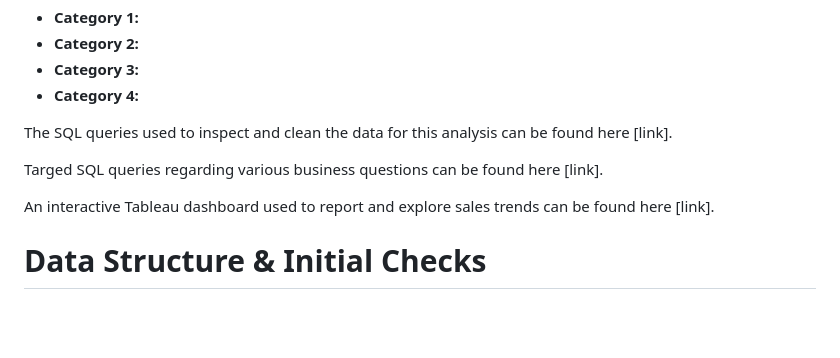
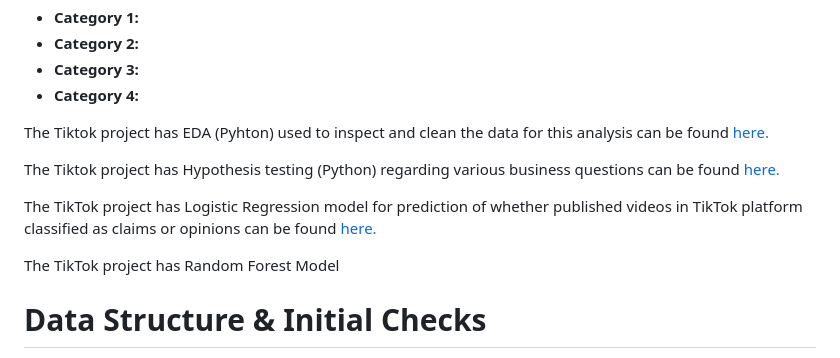
Before and after one commit to nourlybeque/nourlybeque, a Markdown page: TikTok_project/README.md, the part around the change. Drawn GitHub-style; blank space fills up the shorter version.

```diff
--- a/TikTok_project/README.md
+++ b/TikTok_project/README.md
@@ -13,12 +13,13 @@ Insights and recommendations are provided on the following key areas:
 - **Category 3:**
 - **Category 4:**
 
-The SQL queries used to inspect and clean the data for this analysis can be found here [link].
+The Tiktok project has EDA (Pyhton) used to inspect and clean the data for this analysis can be found [here.]()
 
-Targed SQL queries regarding various business questions can be found here [link].
+The Tiktok project has Hypothesis testing (Python) regarding various business questions can be found [here.]()
 
-An interactive Tableau dashboard used to report and explore sales trends can be found here [link].
+The TikTok project has Logistic Regression model for prediction of whether published videos in TikTok platform classified as claims or opinions can be found [here.]()
 
+The TikTok project has Random Forest Model
 
 
 # Data Structure & Initial Checks
```
